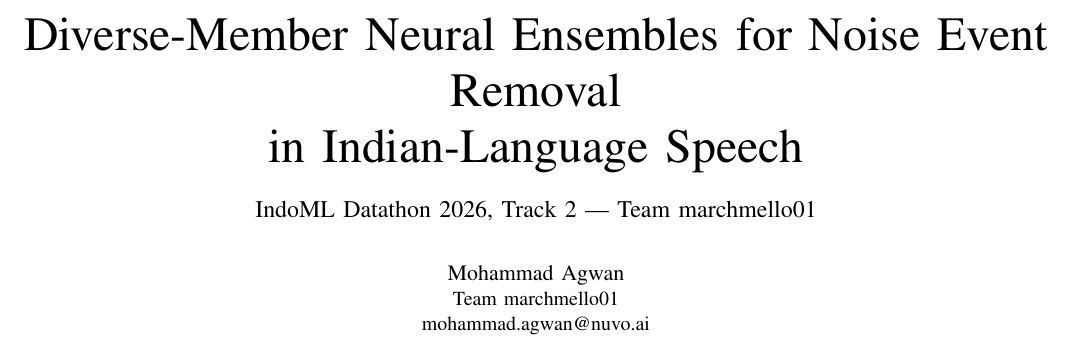
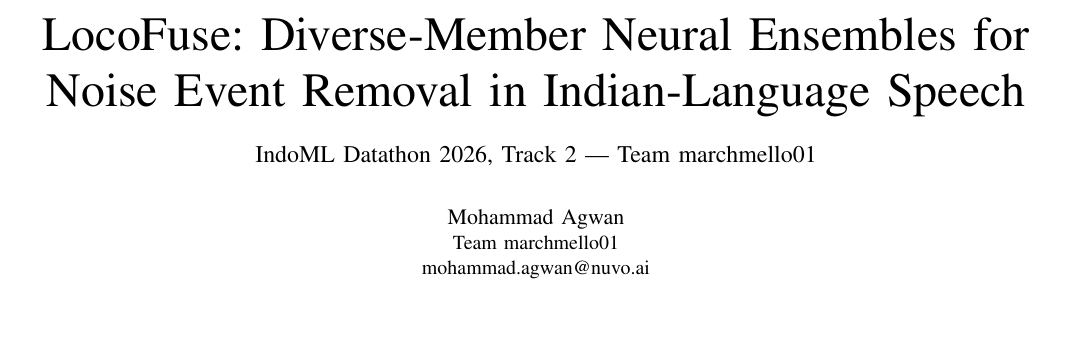
Before and after one commit to marchmello1/EnsembleSE-Indic, a LaTeX paper (docs/technical_report.tex): part of page 1 of 2, cut so that both start at the same text, the shorter picture padded with empty space. Compiled offline with pdfLaTeX.

Commit message:
Rename project to LocoFuse; note 2nd place in Track 2 Phase 1
Co-Authored-By: Claude Opus 5.5 <noreply@anthropic.com>

```diff
--- a/docs/technical_report.tex
+++ b/docs/technical_report.tex
@@ -6,7 +6,7 @@
 
 \begin{document}
 
-\title{Diverse-Member Neural Ensembles for Noise Event Removal\\in Indian-Language Speech\\
+\title{LocoFuse: Diverse-Member Neural Ensembles for\\Noise Event Removal in Indian-Language Speech\\
 {\large IndoML Datathon 2026, Track 2 --- Team marchmello01}}
 
 \author{\IEEEauthorblockN{Mohammad Agwan}
```
Also changed, not shown: README.md.
